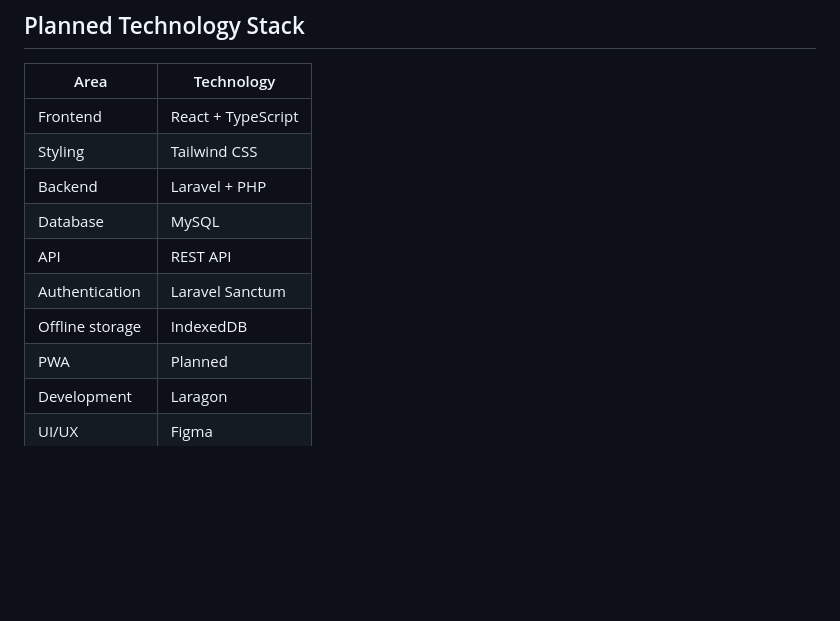
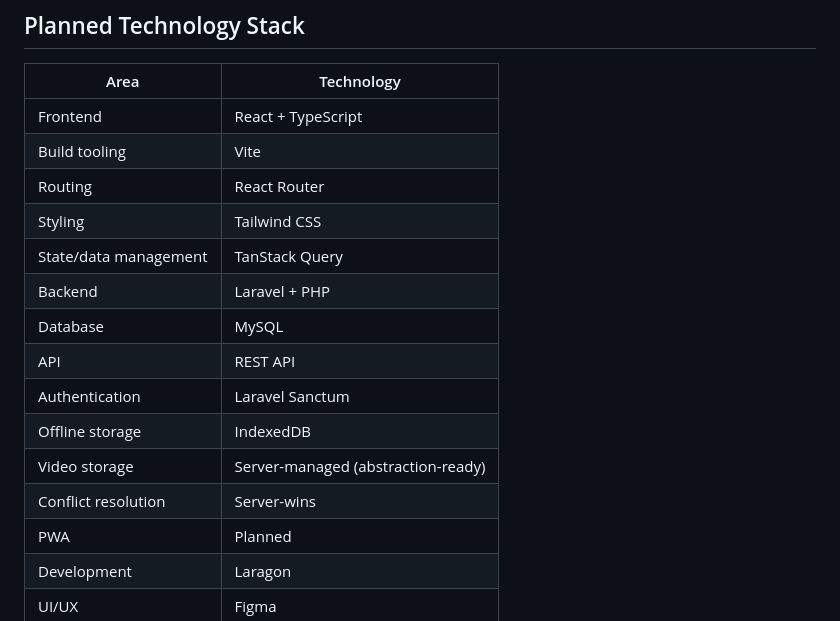
Before and after one commit to Shimizu019/teach-you-a-lesson, a Markdown page: docs/project-overview.md, the part around the change. Drawn GitHub-style; blank space fills up the shorter version.

Commit message:
docs: record finalized stack in project overview (Vite, React Router, TanStack Query, server-wins)

```diff
--- a/docs/project-overview.md
+++ b/docs/project-overview.md
@@ -46,12 +46,17 @@ This is **not** a simple Google Classroom clone. The system manages the complete
 | Area | Technology |
 |------|------------|
 | Frontend | React + TypeScript |
+| Build tooling | Vite |
+| Routing | React Router |
 | Styling | Tailwind CSS |
+| State/data management | TanStack Query |
 | Backend | Laravel + PHP |
 | Database | MySQL |
 | API | REST API |
 | Authentication | Laravel Sanctum |
 | Offline storage | IndexedDB |
+| Video storage | Server-managed (abstraction-ready) |
+| Conflict resolution | Server-wins |
 | PWA | Planned |
 | Development | Laragon |
 | UI/UX | Figma |
```
